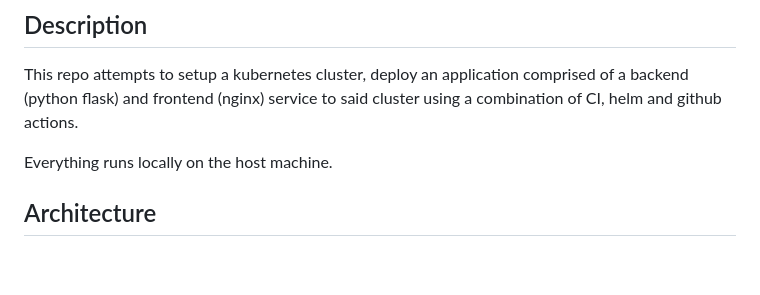
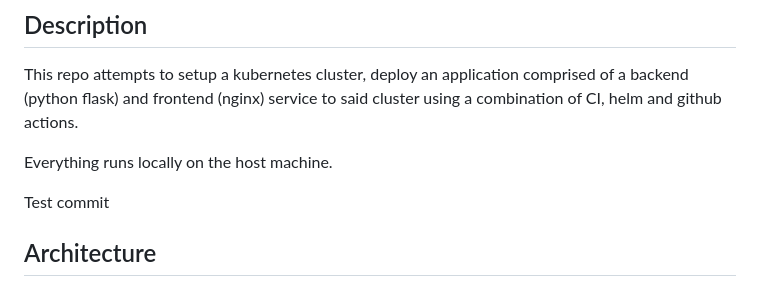
Before and after one commit to peader/tech-challenge, a Markdown page: README.md, the part around the change. Drawn GitHub-style; blank space fills up the shorter version.

```diff
--- a/README.md
+++ b/README.md
@@ -3,6 +3,8 @@
 This repo attempts to setup a kubernetes cluster, deploy an application comprised of a backend (python flask) and frontend (nginx) service to said cluster using a combination of CI, helm and github actions.
 
 Everything runs locally on the host machine.
+
+Test commit
 
 ## Architecture
 ### Dataflow
```
